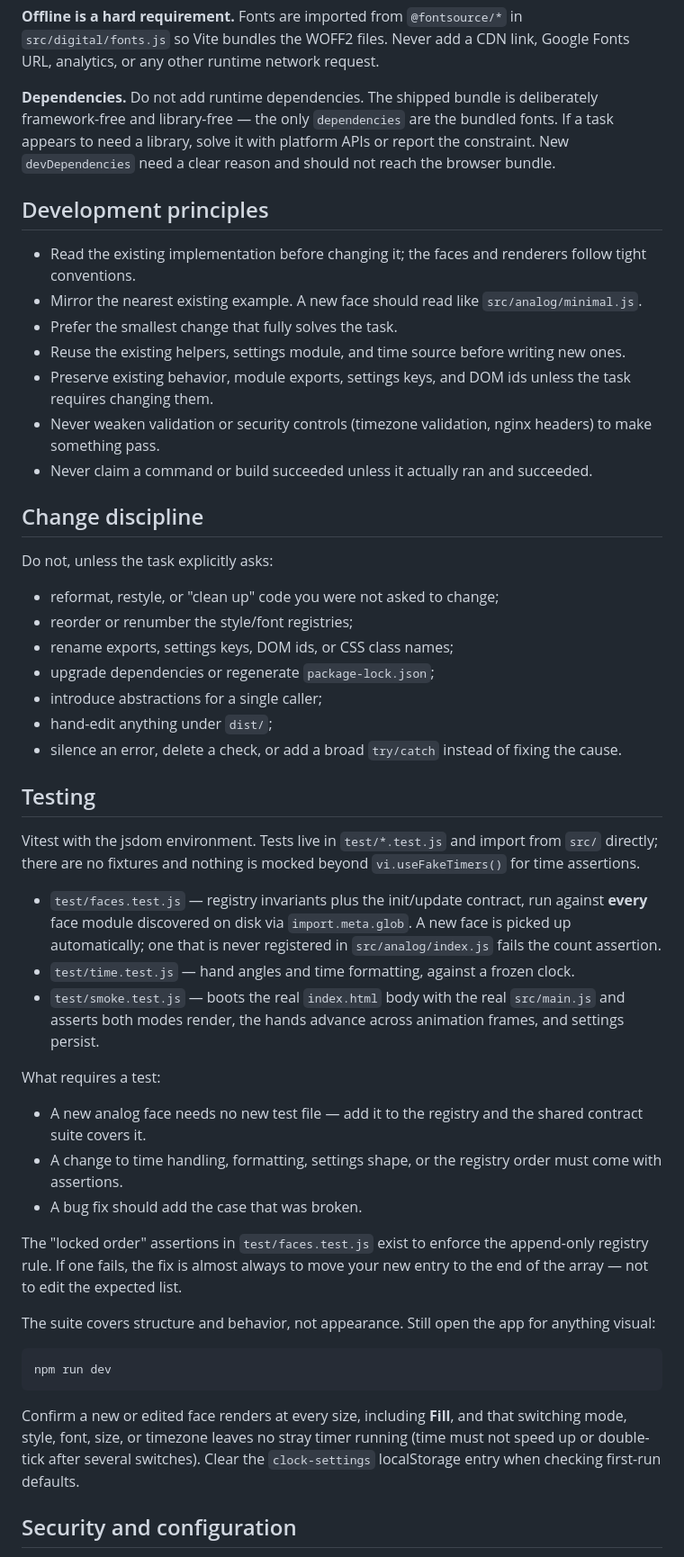
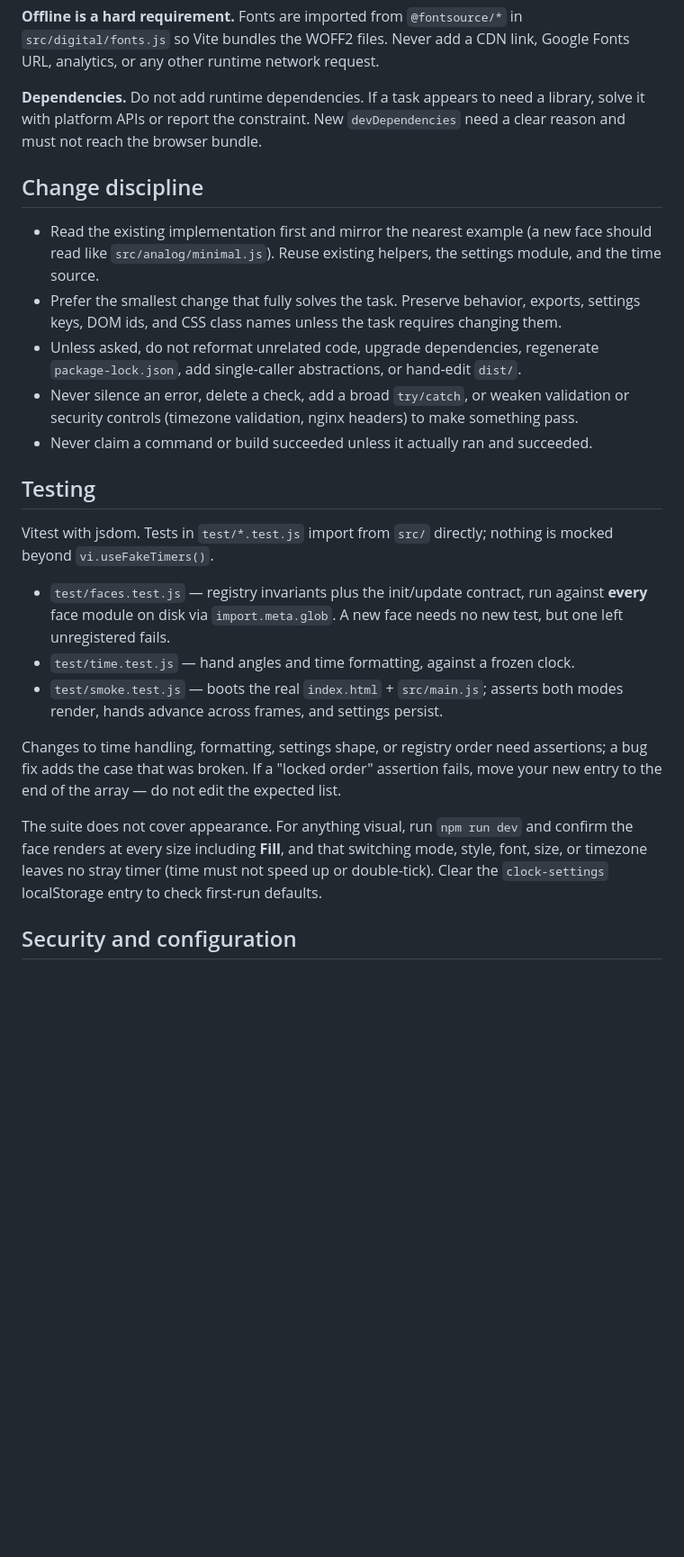
Before and after one commit to bferg314/clock, a Markdown page: AGENTS.md, the part around one of its changes. Shown at 90% size. GitHub-like rendering; blank space fills up the shorter version.

````diff
--- a/AGENTS.md
+++ b/AGENTS.md
@@ -116,63 +98,41 @@ every other module operates on elements handed to it (the one exception is `appl
 Vite bundles the WOFF2 files. Never add a CDN link, Google Fonts URL, analytics, or any other runtime
 network request.
 
-**Dependencies.** Do not add runtime dependencies. The shipped bundle is deliberately framework-free and
-library-free — the only `dependencies` are the bundled fonts. If a task appears to need a library, solve it
-with platform APIs or report the constraint. New `devDependencies` need a clear reason and should not
-reach the browser bundle.
-
-## Development principles
-
-- Read the existing implementation before changing it; the faces and renderers follow tight conventions.
-- Mirror the nearest existing example. A new face should read like `src/analog/minimal.js`.
-- Prefer the smallest change that fully solves the task.
-- Reuse the existing helpers, settings module, and time source before writing new ones.
-- Preserve existing behavior, module exports, settings keys, and DOM ids unless the task requires changing them.
-- Never weaken validation or security controls (timezone validation, nginx headers) to make something pass.
-- Never claim a command or build succeeded unless it actually ran and succeeded.
+**Dependencies.** Do not add runtime dependencies. If a task appears to need a library, solve it with
+platform APIs or report the constraint. New `devDependencies` need a clear reason and must not reach the
+browser bundle.
 
 ## Change discipline
 
-Do not, unless the task explicitly asks:
-
-- reformat, restyle, or "clean up" code you were not asked to change;
-- reorder or renumber the style/font registries;
-- rename exports, settings keys, DOM ids, or CSS class names;
-- upgrade dependencies or regenerate `package-lock.json`;
-- introduce abstractions for a single caller;
-- hand-edit anything under `dist/`;
-- silence an error, delete a check, or add a broad `try/catch` instead of fixing the cause.
+- Read the existing implementation first and mirror the nearest example (a new face should read like
+  `src/analog/minimal.js`). Reuse existing helpers, the settings module, and the time source.
+- Prefer the smallest change that fully solves the task. Preserve behavior, exports, settings keys, DOM ids,
+  and CSS class names unless the task requires changing them.
+- Unless asked, do not reformat unrelated code, upgrade dependencies, regenerate `package-lock.json`,
+  add single-caller abstractions, or hand-edit `dist/`.
+- Never silence an error, delete a check, add a broad `try/catch`, or weaken validation or security
+  controls (timezone validation, nginx headers) to make something pass.
+- Never claim a command or build succeeded unless it actually ran and succeeded.
 
 ## Testing
 
-Vitest with the jsdom environment. Tests live in `test/*.test.js` and import from `src/` directly; there
-are no fixtures and nothing is mocked beyond `vi.useFakeTimers()` for time assertions.
+Vitest with jsdom. Tests in `test/*.test.js` import from `src/` directly; nothing is mocked beyond
+`vi.useFakeTimers()`.
 
 - `test/faces.test.js` — registry invariants plus the init/update contract, run against **every** face
-  module discovered on disk via `import.meta.glob`. A new face is picked up automatically; one that is
-  never registered in `src/analog/index.js` fails the count assertion.
+  module on disk via `import.meta.glob`. A new face needs no new test, but one left unregistered fails.
 - `test/time.test.js` — hand angles and time formatting, against a frozen clock.
-- `test/smoke.test.js` — boots the real `index.html` body with the real `src/main.js` and asserts both
-  modes render, the hands advance across animation frames, and settings persist.
+- `test/smoke.test.js` — boots the real `index.html` + `src/main.js`; asserts both modes render, hands
+  advance across frames, and settings persist.
 
-What requires a test:
+Changes to time handling, formatting, settings shape, or registry order need assertions; a bug fix adds
+the case that was broken. If a "locked order" assertion fails, move your new entry to the end of the
+array — do not edit the expected list.
 
-- A new analog face needs no new test file — add it to the registry and the shared contract suite covers it.
-- A change to time handling, formatting, settings shape, or the registry order must come with assertions.
-- A bug fix should add the case that was broken.
-
-The "locked order" assertions in `test/faces.test.js` exist to enforce the append-only registry rule. If one
-fails, the fix is almost always to move your new entry to the end of the array — not to edit the expected list.
-
-The suite covers structure and behavior, not appearance. Still open the app for anything visual:
-
-```bash
-npm run dev
-```
-
-Confirm a new or edited face renders at every size, including **Fill**, and that switching mode, style,
-font, size, or timezone leaves no stray timer running (time must not speed up or double-tick after several
-switches). Clear the `clock-settings` localStorage entry when checking first-run defaults.
+The suite does not cover appearance. For anything visual, run `npm run dev` and confirm the face renders
+at every size including **Fill**, and that switching mode, style, font, size, or timezone leaves no stray
+timer (time must not speed up or double-tick). Clear the `clock-settings` localStorage entry to check
+first-run defaults.
 
 ## Security and configuration
 
````
Also changed, not shown: other parts of AGENTS.md (+48 -49 lines).
